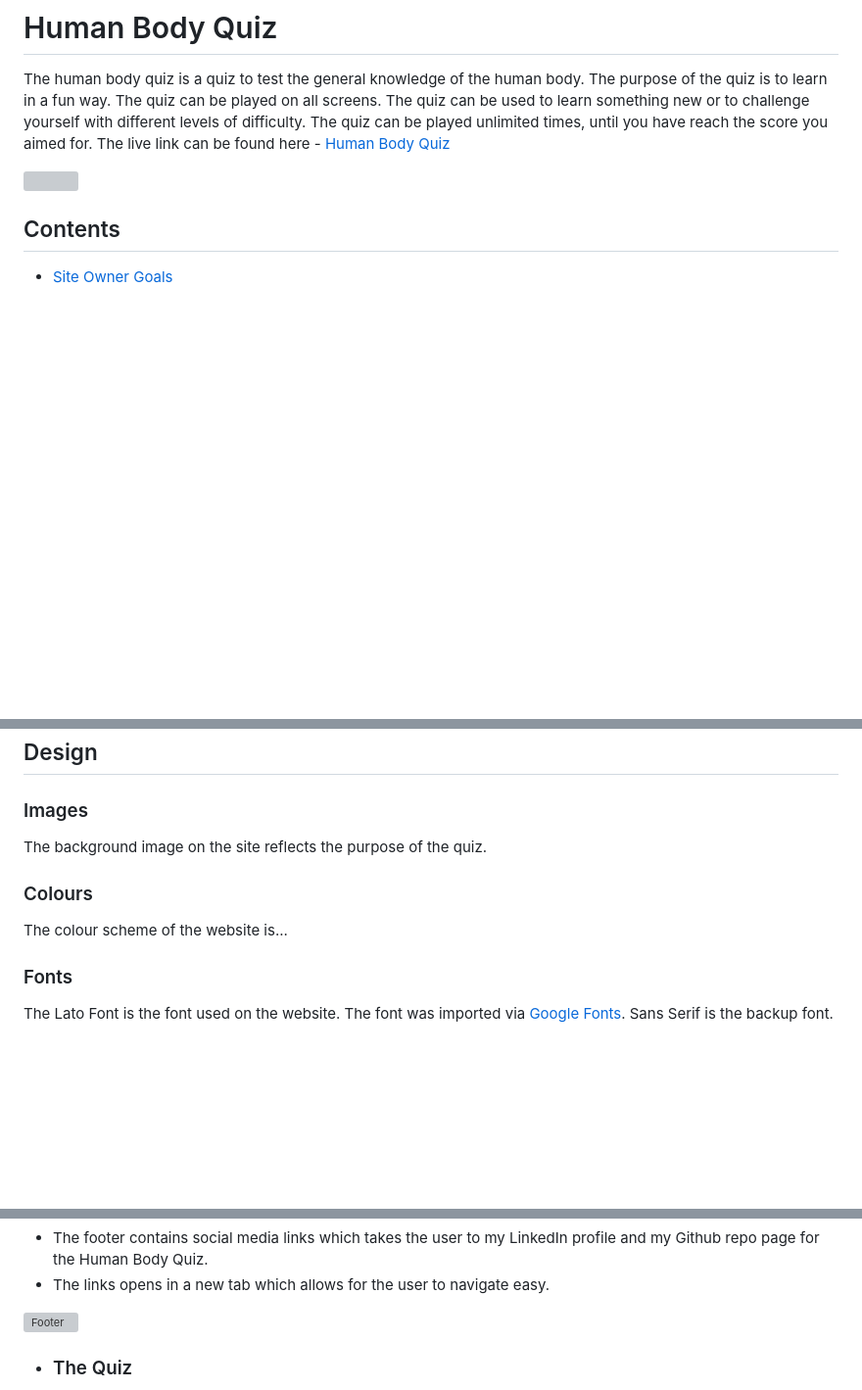
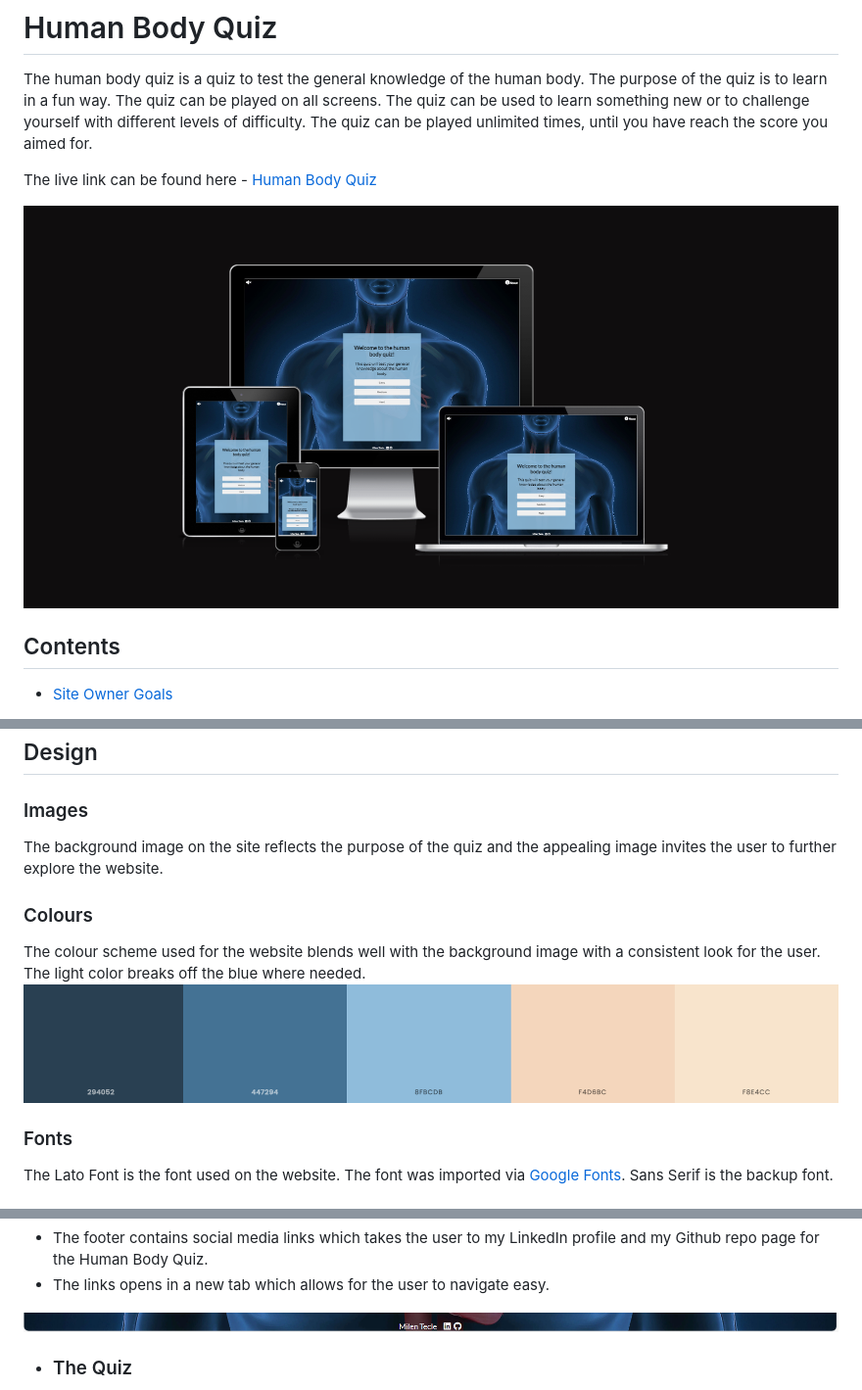
Before and after one commit to MilenTecle/human-body-quiz, a Markdown page: README.md, 3 parts joined by grey strips. Shown at 98% size. Drawn GitHub-style; pictures changed too: assets/images/am-i-responsive.png (added), assets/images/color-scheme.png (added); blank space fills up the shorter version; grey boxes are pictures that could not be loaded.

```diff
--- a/README.md
+++ b/README.md
@@ -1,9 +1,10 @@
 # Human Body Quiz
 
 The human body quiz is a quiz to test the general knowledge of the human body. The purpose of the quiz is to learn in a fun way. The quiz can be played on all screens. The quiz can be used to learn something new or to challenge yourself with different levels of difficulty. The quiz can be played unlimited times, until you have reach the score you aimed for.
+
 The live link can be found here - [Human Body Quiz](https://milentecle.github.io/human-body-quiz/)
 
-![](docs/readme-images/am-i-responsive.png)
+![Human Body Quiz Am I Responsive Image](assets/images/am-i-responsive.png)
 
 ## Contents
 
@@ -76,10 +77,12 @@ To give the user an oppurtunity to learn about the human body in a fun and easy
 ## Design
 
 ### Images
-The background image on the site reflects the purpose of the quiz.
+The background image on the site reflects the purpose of the quiz and the appealing image invites the user to further explore the website.
 
 ### Colours
-The colour scheme of the website is...
+The colour scheme used for the website blends well with the background image with a consistent look for the user. The light color breaks off the blue where needed.
+![Color scheme](assets/images/color-scheme.png)
+
 
 ### Fonts
 The Lato Font is the font used on the website. The font was imported via [Google Fonts](https//:fonts.google.com). Sans Serif is the backup font.
@@ -115,7 +118,7 @@ The wireframes were produced via Balsamiq.
  - The footer contains social media links which takes the user to my LinkedIn profile and my Github repo page for the Human Body Quiz.
  - The links opens in a new tab which allows for the user to navigate easy.
 
-![Footer]()
+![Footer](assets/images/footer.png)
 
 - ### The Quiz
   - When the user clicks on one of the buttons on the start page, the quiz will start. The quiz also has a container, equalent to the the welcome container to maintain recognition for the user.
```
Also changed, not shown: other parts of README.md (+32 -23 lines), 2 other files.
